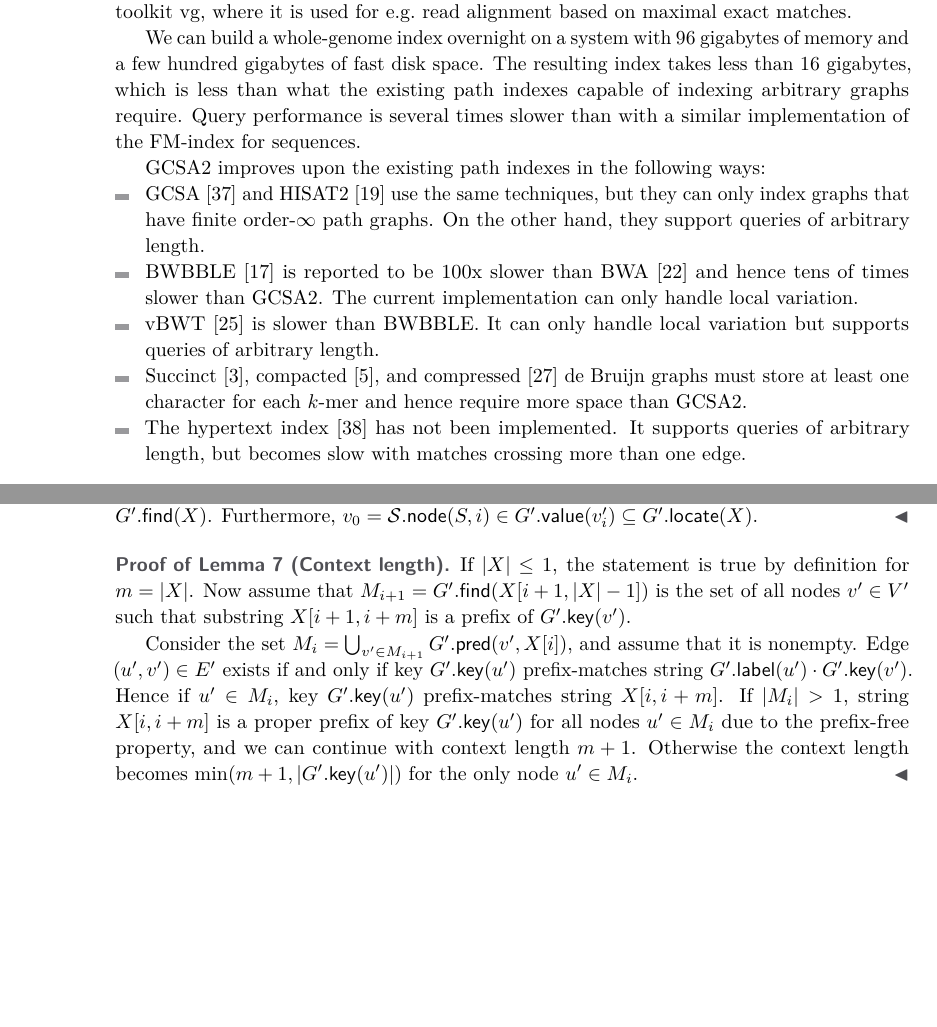
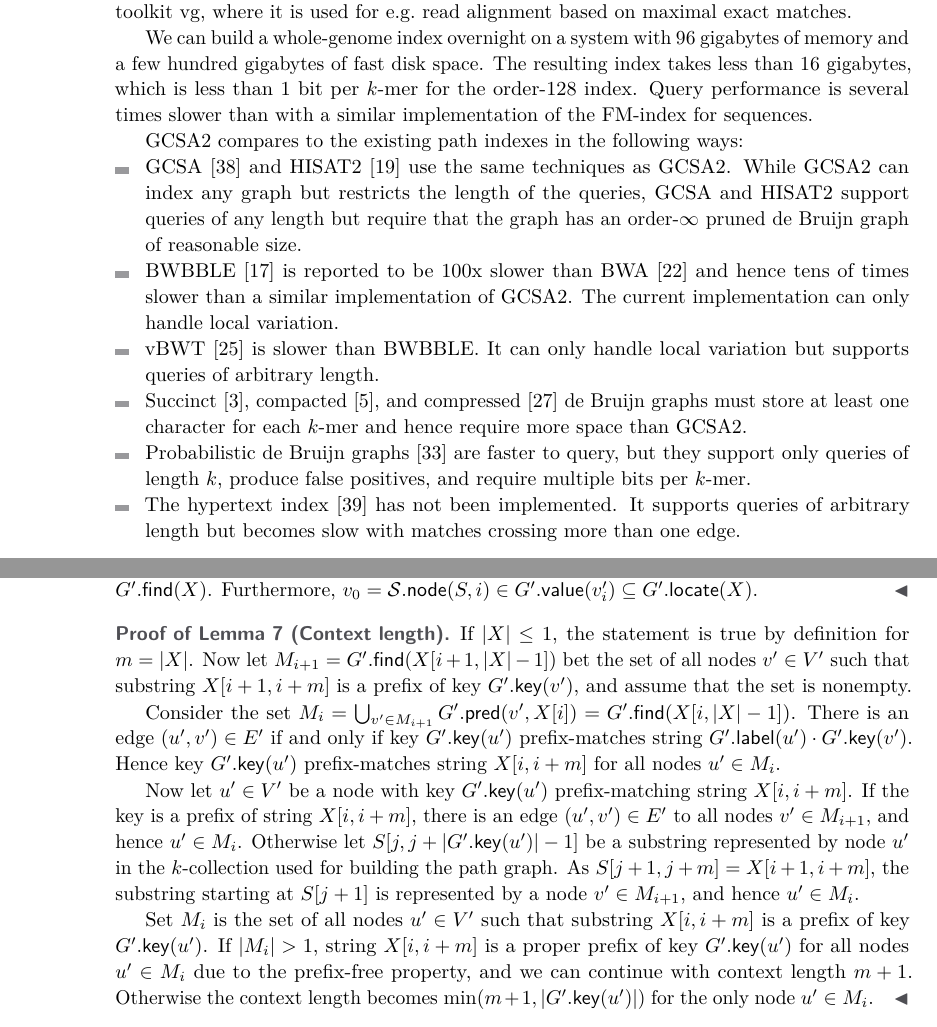
Before and after one commit to jltsiren/gcsa2, a LaTeX paper (paper/paper.tex): two parts of pages 14 and 18 of 21 before the commit and two parts of pages 14 and 18 of 22 after it, joined at a grey line, cut so that both start at the same text, the shorter picture padded with empty space. Compiled offline with pdfLaTeX.

Commit message:
Fixed a proof; mentioned probabilistic DBGs

```diff
--- a/paper/paper.tex
+++ b/paper/paper.tex
@@ -408,20 +408,22 @@ FM:   64 & 351567 &  88184 &    -- & 0.84M & 17.1 \textmu{}s &              -- &
 
 GCSA2 is a path index for variation graphs. It uses a pruned de~Bruijn graph as an index of the variation graph, and encodes that with a generalization of the FM\nobreakdash-index. The index includes extensions based on suffix trees; other extensions have also been considered but not implemented yet (see Appendix~\ref{appendix:hypertext}). GCSA2 has been integrated in the variation graph toolkit vg, where it is used for e.g.~read alignment based on maximal exact matches.
 
-We can build a whole-genome index overnight on a system with 96~gigabytes of memory and a few hundred gigabytes of fast disk space. The resulting index takes less than 16~gigabytes, which is less than what the existing path indexes capable of indexing arbitrary graphs require. Query performance is several times slower than with a similar implementation of the FM\nobreakdash-index for sequences.
+We can build a whole-genome index overnight on a system with 96~gigabytes of memory and a few hundred gigabytes of fast disk space. The resulting index takes less than 16~gigabytes, which is less than 1~bit per \kmer{k} for the \orderk{128} index. Query performance is several times slower than with a similar implementation of the FM\nobreakdash-index for sequences.
 
-GCSA2 improves upon the existing path indexes in the following ways:
+GCSA2 compares to the existing path indexes in the following ways:
 \begin{itemize}
 
-\item GCSA \cite{Siren2014} and HISAT2 \cite{Kim2015-2016} use the same techniques, but they can only index graphs that have finite \orderk{\infty} path graphs. On the other hand, they support queries of arbitrary length.
+\item GCSA \cite{Siren2014} and HISAT2 \cite{Kim2015-2016} use the same techniques as GCSA2. While GCSA2 can index any graph but restricts the length of the queries, GCSA and HISAT2 support queries of any length but require that the graph has an \orderk{\infty} pruned de~Bruijn graph of reasonable size.
 
-\item BWBBLE \cite{Huang2013} is reported to be 100x slower than BWA \cite{Li2009} and hence tens of times slower than GCSA2. The current implementation can only handle local variation.
+\item BWBBLE \cite{Huang2013} is reported to be 100x slower than BWA \cite{Li2009} and hence tens of times slower than a similar implementation of GCSA2. The current implementation can only handle local variation.
 
 \item vBWT \cite{Maciuca2016} is slower than BWBBLE. It can only handle local variation but supports queries of arbitrary length.
 
 \item Succinct \cite{Bowe2012}, compacted \cite{Cazaux2014}, and compressed \cite{Marcus2014} de~Bruijn graphs must store at least one character for each \kmer{k} and hence require more space than GCSA2.
 
-\item The hypertext index \cite{Thachuk2013} has not been implemented. It supports queries of arbitrary length, but becomes slow with matches crossing more than one edge.
+\item Probabilistic de~Bruijn graphs \cite{Pell2012} are faster to query, but they support only queries of length $k$, produce false positives, and require multiple bits per \kmer{k}.
+
+\item The hypertext index \cite{Thachuk2013} has not been implemented. It supports queries of arbitrary length but becomes slow with matches crossing more than one edge.
 
 \end{itemize}
 
@@ -451,9 +453,13 @@ Furthermore, $v_{0} = \mathcal{S}.\gnode(S, i) \in G'.\gvalue(v'_{i}) \subseteq
 \end{proof}
 
 \begin{proof}[Proof of Lemma~\ref{lemma:pg-context} (Context length)]
-If $\abs{X} \le 1$, the statement is true by definition for $m = \abs{X}$. Now assume that $M_{i+1} = G'.\find(X[i+1, \abs{X}-1])$ is the set of all nodes $v' \in V'$ such that substring $X[i+1, i+m]$ is a prefix of $G'.\gkey(v')$.
+If $\abs{X} \le 1$, the statement is true by definition for $m = \abs{X}$. Now let $M_{i+1} = G'.\find(X[i+1, \abs{X}-1])$ bet the set of all nodes $v' \in V'$ such that substring $X[i+1, i+m]$ is a prefix of key $G'.\gkey(v')$, and assume that the set is nonempty.
 
-Consider the set $M_{i} = \bigcup_{v' \in M_{i+1}} G'.\gpred(v', X[i])$, and assume that it is nonempty. Edge $(u', v') \in E'$ exists if and only if key $G'.\gkey(u')$ prefix-matches string $G'.\glabel(u') \cdot G'.\gkey(v')$. Hence if $u' \in M_{i}$, key $G'.\gkey(u')$ prefix-matches string $X[i, i+m]$. If $\abs{M_{i}} > 1$, string $X[i, i+m]$ is a proper prefix of key $G'.\gkey(u')$ for all nodes $u' \in M_{i}$ due to the prefix-free property, and we can continue with context length $m+1$. Otherwise the context length becomes $\min(m+1, \abs{G'.\gkey(u')})$ for the only node $u' \in M_{i}$.
+Consider the set $M_{i} = \bigcup_{v' \in M_{i+1}} G'.\gpred(v', X[i]) = G'.\find(X[i, \abs{X}-1])$. There is an edge $(u', v') \in E'$ if and only if key $G'.\gkey(u')$ prefix-matches string $G'.\glabel(u') \cdot G'.\gkey(v')$. Hence key $G'.\gkey(u')$ prefix-matches string $X[i, i+m]$ for all nodes $u' \in M_{i}$.
+
+Now let $u' \in V'$ be a node with key $G'.\gkey(u')$ prefix-matching string $X[i, i+m]$. If the key is a prefix of string $X[i, i+m]$, there is an edge $(u', v') \in E'$ to all nodes $v' \in M_{i+1}$, and hence $u' \in M_{i}$. Otherwise let $S[j, j+\abs{G'.\gkey(u')}-1]$ be a substring represented by node $u'$ in the \kcollection{k} used for building the path graph. As $S[j+1, j+m] = X[i+1, i+m]$, the substring starting at $S[j+1]$ is represented by a node $v' \in M_{i+1}$, and hence $u' \in M_{i}$.
+
+Set $M_{i}$ is the set of all nodes $u' \in V'$ such that substring $X[i, i+m]$ is a prefix of key $G'.\gkey(u')$. If $\abs{M_{i}} > 1$, string $X[i, i+m]$ is a proper prefix of key $G'.\gkey(u')$ for all nodes $u' \in M_{i}$ due to the prefix-free property, and we can continue with context length $m+1$. Otherwise the context length becomes $\min(m+1, \abs{G'.\gkey(u')})$ for the only node $u' \in M_{i}$.
 \end{proof}
 
 \begin{proof}[Proof of Lemma~\ref{lemma:pg-keys} (Short keys)]
```
Also changed, not shown: paper/paper.bib (+15 -0 lines), paper/paper.tex (8 more changed lines).
